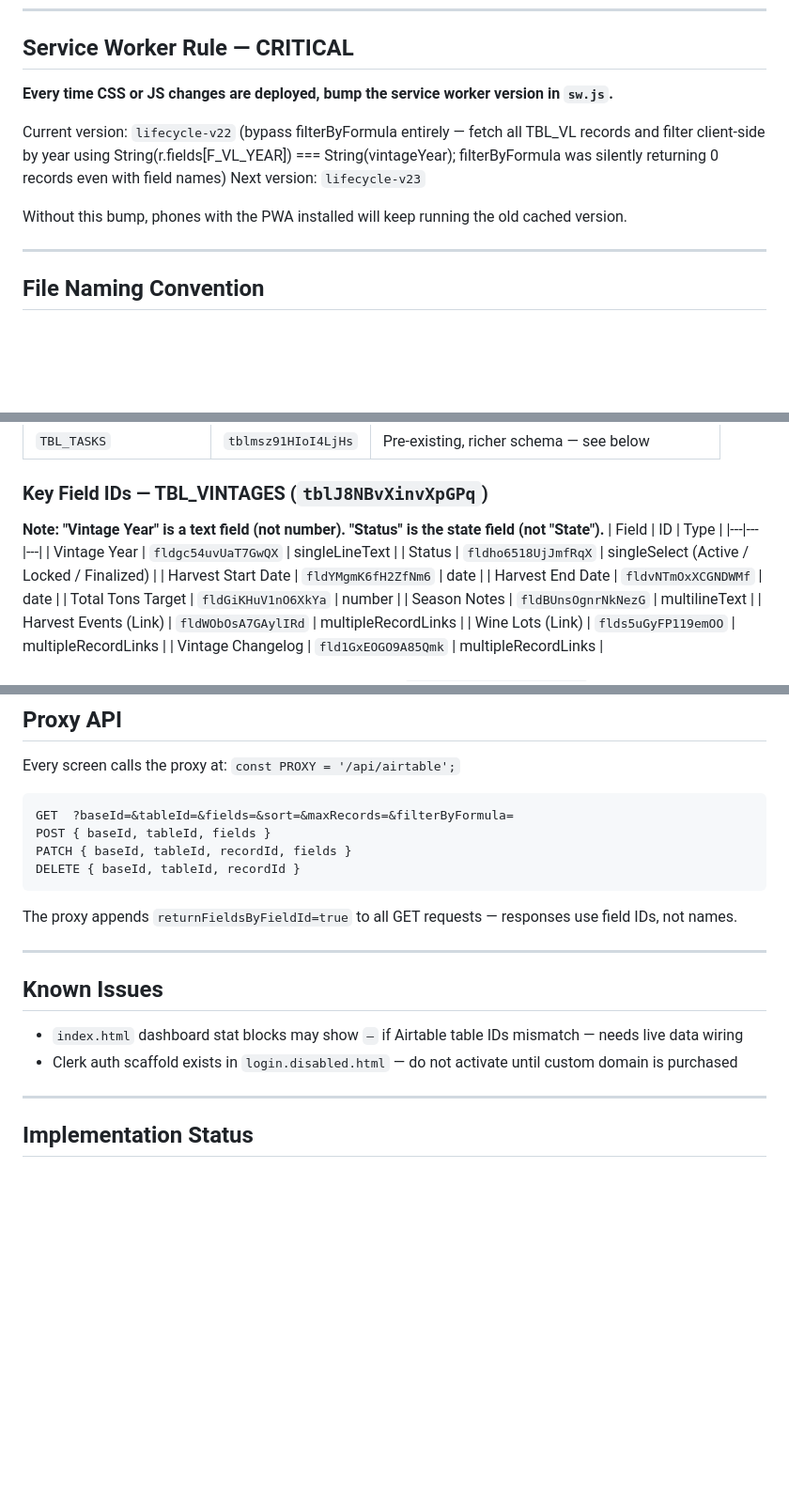
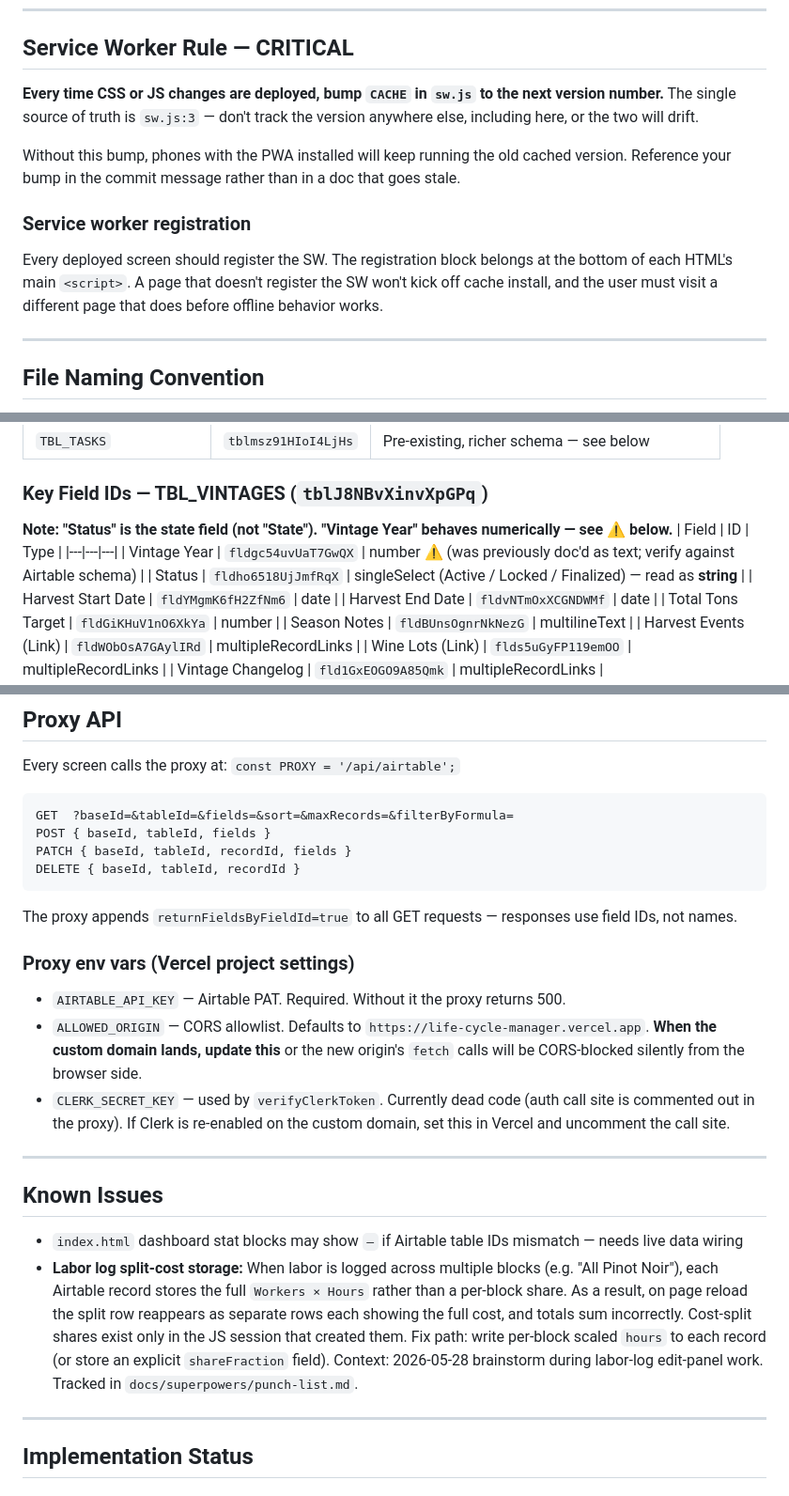
Before and after one commit to stewardof-thevines/LifeCycle-Manager, a Markdown page: CLAUDE.md, 3 parts joined by grey strips. Shown at 94% size. Rendered like a GitHub page; blank space fills up the shorter version.

```diff
--- a/CLAUDE.md
+++ b/CLAUDE.md
@@ -14,12 +14,12 @@
 
 ## Service Worker Rule — CRITICAL
 
-**Every time CSS or JS changes are deployed, bump the service worker version in `sw.js`.**
+**Every time CSS or JS changes are deployed, bump `CACHE` in `sw.js` to the next version number.** The single source of truth is `sw.js:3` — don't track the version anywhere else, including here, or the two will drift.
 
-Current version: `lifecycle-v22` (bypass filterByFormula entirely — fetch all TBL_VL records and filter client-side by year using String(r.fields[F_VL_YEAR]) === String(vintageYear); filterByFormula was silently returning 0 records even with field names)
-Next version: `lifecycle-v23`
+Without this bump, phones with the PWA installed will keep running the old cached version. Reference your bump in the commit message rather than in a doc that goes stale.
 
-Without this bump, phones with the PWA installed will keep running the old cached version.
+### Service worker registration
+Every deployed screen should register the SW. The registration block belongs at the bottom of each HTML's main `<script>`. A page that doesn't register the SW won't kick off cache install, and the user must visit a different page that does before offline behavior works.
 
 ---
 
@@ -201,11 +200,11 @@ All reads/writes go through `/api/airtable.js`. Always use `returnFieldsByFieldI
 | `TBL_TASKS` | `tblmsz91HIoI4LjHs` | Pre-existing, richer schema — see below |
 
 ### Key Field IDs — TBL_VINTAGES (`tblJ8NBvXinvXpGPq`)
-**Note: "Vintage Year" is a text field (not number). "Status" is the state field (not "State").**
+**Note: "Status" is the state field (not "State"). "Vintage Year" behaves numerically — see ⚠ below.**
 | Field | ID | Type |
 |---|---|---|
-| Vintage Year | `fldgc54uvUaT7GwQX` | singleLineText |
-| Status | `fldho6518UjJmfRqX` | singleSelect (Active / Locked / Finalized) |
+| Vintage Year | `fldgc54uvUaT7GwQX` | number ⚠ (was previously doc'd as text; verify against Airtable schema) |
+| Status | `fldho6518UjJmfRqX` | singleSelect (Active / Locked / Finalized) — read as **string** |
 | Harvest Start Date | `fldYMgmK6fH2ZfNm6` | date |
 | Harvest End Date | `fldvNTmOxXCGNDWMf` | date |
 | Total Tons Target | `fldGiKHuV1nO6XkYa` | number |
@@ -317,12 +345,17 @@ DELETE { baseId, tableId, recordId }
 
 The proxy appends `returnFieldsByFieldId=true` to all GET requests — responses use field IDs, not names.
 
+### Proxy env vars (Vercel project settings)
+- `AIRTABLE_API_KEY` — Airtable PAT. Required. Without it the proxy returns 500.
+- `ALLOWED_ORIGIN` — CORS allowlist. Defaults to `https://life-cycle-manager.vercel.app`. **When the custom domain lands, update this** or the new origin's `fetch` calls will be CORS-blocked silently from the browser side.
+- `CLERK_SECRET_KEY` — used by `verifyClerkToken`. Currently dead code (auth call site is commented out in the proxy). If Clerk is re-enabled on the custom domain, set this in Vercel and uncomment the call site.
+
 ---
 
 ## Known Issues
 
 - `index.html` dashboard stat blocks may show `—` if Airtable table IDs mismatch — needs live data wiring
-- Clerk auth scaffold exists in `login.disabled.html` — do not activate until custom domain is purchased
+- **Labor log split-cost storage:** When labor is logged across multiple blocks (e.g. "All Pinot Noir"), each Airtable record stores the full `Workers × Hours` rather than a per-block share. As a result, on page reload the split row reappears as separate rows each showing the full cost, and totals sum incorrectly. Cost-split shares exist only in the JS session that created them. Fix path: write per-block scaled `hours` to each record (or store an explicit `shareFraction` field). Context: 2026-05-28 brainstorm during labor-log edit-panel work. Tracked in `docs/superpowers/punch-list.md`.
 
 ---
 
```
Also changed, not shown: other parts of CLAUDE.md (+37 -10 lines), CHANGELOG.md (+15 -0 lines).
